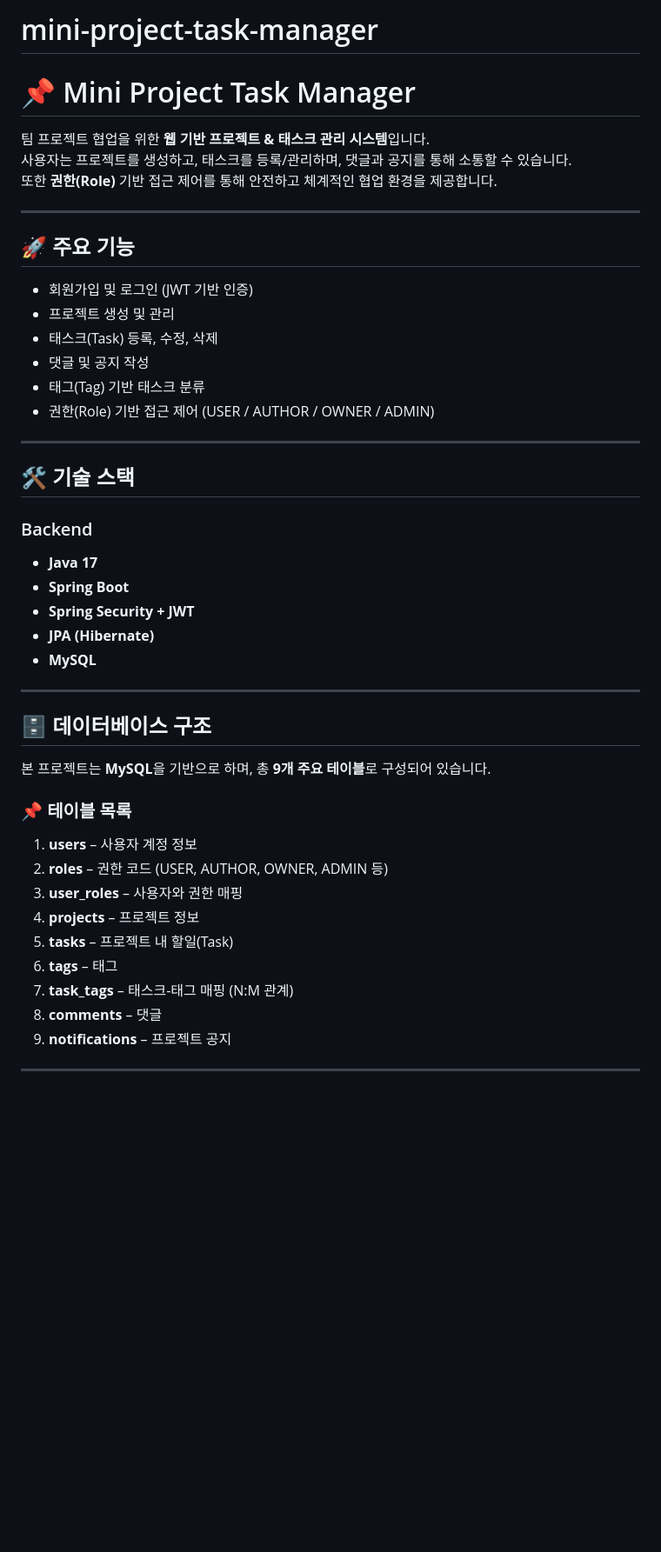
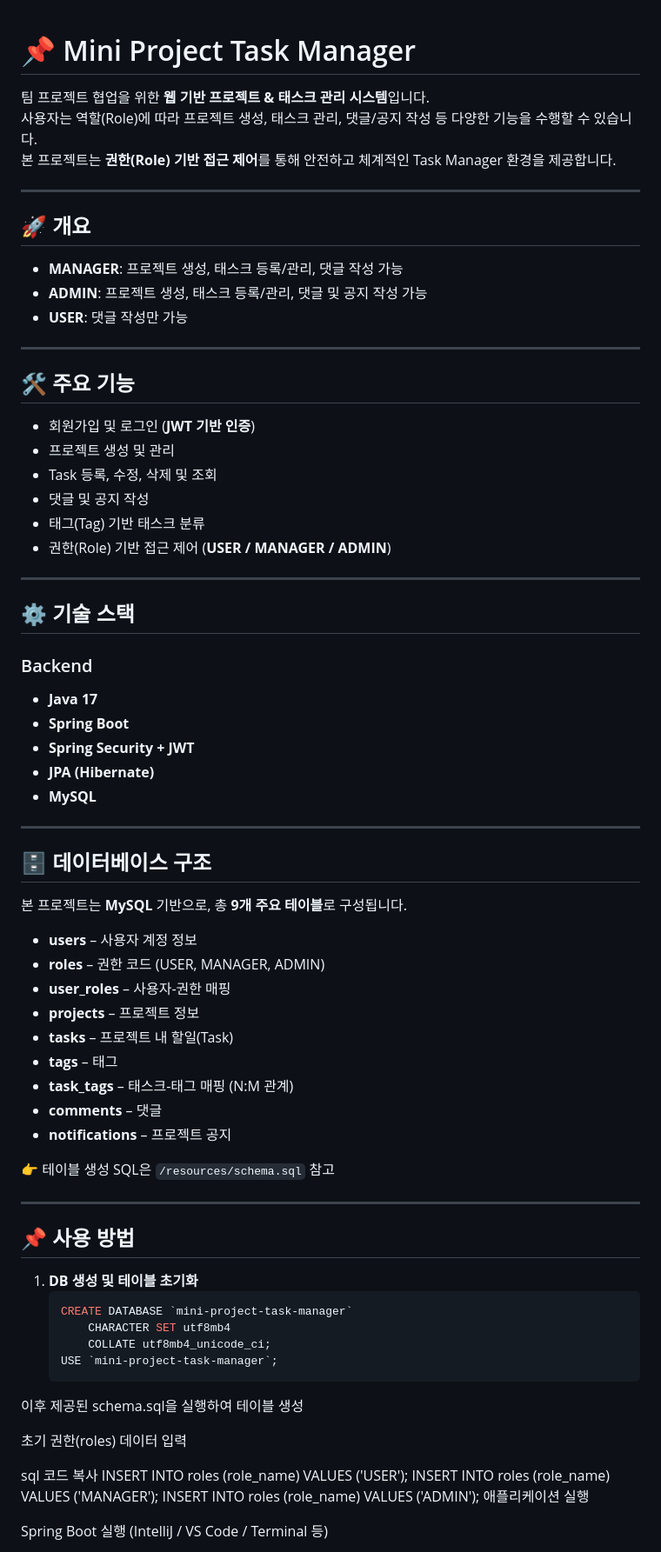
Before and after one commit to team-NotFoundException/mini-project-task-manager, a Markdown page: README.md, the part around the change printed below. Shown: that part at 87% size. Drawn GitHub-style; blank space fills up the shorter version.

````diff
--- a/README.md
+++ b/README.md
@@ -1,25 +1,31 @@
-# mini-project-task-manager
-
 # 📌 Mini Project Task Manager
 
 팀 프로젝트 협업을 위한 **웹 기반 프로젝트 & 태스크 관리 시스템**입니다.
-사용자는 프로젝트를 생성하고, 태스크를 등록/관리하며, 댓글과 공지를 통해 소통할 수 있습니다.
-또한 **권한(Role)** 기반 접근 제어를 통해 안전하고 체계적인 협업 환경을 제공합니다.
+사용자는 역할(Role)에 따라 프로젝트 생성, 태스크 관리, 댓글/공지 작성 등 다양한 기능을 수행할 수 있습니다.
+본 프로젝트는 **권한(Role) 기반 접근 제어**를 통해 안전하고 체계적인 Task Manager 환경을 제공합니다.
 
 ---
 
-## 🚀 주요 기능
+## 🚀 개요
 
-- 회원가입 및 로그인 (JWT 기반 인증)
-- 프로젝트 생성 및 관리
-- 태스크(Task) 등록, 수정, 삭제
-- 댓글 및 공지 작성
-- 태그(Tag) 기반 태스크 분류
-- 권한(Role) 기반 접근 제어 (USER / AUTHOR / OWNER / ADMIN)
+- **MANAGER**: 프로젝트 생성, 태스크 등록/관리, 댓글 작성 가능
+- **ADMIN**: 프로젝트 생성, 태스크 등록/관리, 댓글 및 공지 작성 가능
+- **USER**: 댓글 작성만 가능
 
 ---
 
-## 🛠 기술 스택
+## 🛠 주요 기능
+
+- 회원가입 및 로그인 (**JWT 기반 인증**)
+- 프로젝트 생성 및 관리
+- Task 등록, 수정, 삭제 및 조회
+- 댓글 및 공지 작성
+- 태그(Tag) 기반 태스크 분류
+- 권한(Role) 기반 접근 제어 (**USER / MANAGER / ADMIN**)
+
+---
+
+## ⚙️ 기술 스택
 
 ### Backend
 - **Java 17**
@@ -28,24 +34,44 @@
 - **JPA (Hibernate)**
 - **MySQL**
 
+---
+
+## 🗄 데이터베이스 구조
+
+본 프로젝트는 **MySQL** 기반으로, 총 **9개 주요 테이블**로 구성됩니다.
+
+- **users** – 사용자 계정 정보
+- **roles** – 권한 코드 (USER, MANAGER, ADMIN)
+- **user_roles** – 사용자-권한 매핑
+- **projects** – 프로젝트 정보
+- **tasks** – 프로젝트 내 할일(Task)
+- **tags** – 태그
+- **task_tags** – 태스크-태그 매핑 (N:M 관계)
+- **comments** – 댓글
+- **notifications** – 프로젝트 공지
+
+👉 테이블 생성 SQL은 `/resources/schema.sql` 참고
 
 ---
 
+## 📌 사용 방법
 
-## 🗄 데이터베이스 구조
+1. **DB 생성 및 테이블 초기화**
+   ```sql
+   CREATE DATABASE `mini-project-task-manager`
+       CHARACTER SET utf8mb4
+       COLLATE utf8mb4_unicode_ci;
+   USE `mini-project-task-manager`;
+이후 제공된 schema.sql을 실행하여 테이블 생성
 
-본 프로젝트는 **MySQL**을 기반으로 하며, 총 **9개 주요 테이블**로 구성되어 있습니다.
+초기 권한(roles) 데이터 입력
 
-### 📌 테이블 목록
-1. **users** – 사용자 계정 정보
-2. **roles** – 권한 코드 (USER, AUTHOR, OWNER, ADMIN 등)
-3. **user_roles** – 사용자와 권한 매핑
-4. **projects** – 프로젝트 정보
-5. **tasks** – 프로젝트 내 할일(Task)
-6. **tags** – 태그
-7. **task_tags** – 태스크-태그 매핑 (N:M 관계)
-8. **comments** – 댓글
-9. **notifications** – 프로젝트 공지
+sql
+코드 복사
+INSERT INTO roles (role_name) VALUES ('USER');
+INSERT INTO roles (role_name) VALUES ('MANAGER');
+INSERT INTO roles (role_name) VALUES ('ADMIN');
+애플리케이션 실행
 
----
+Spring Boot 실행 (IntelliJ / VS Code / Terminal 등)
 
````
Also changed, not shown: other parts of README.md (+86 -0 lines).
